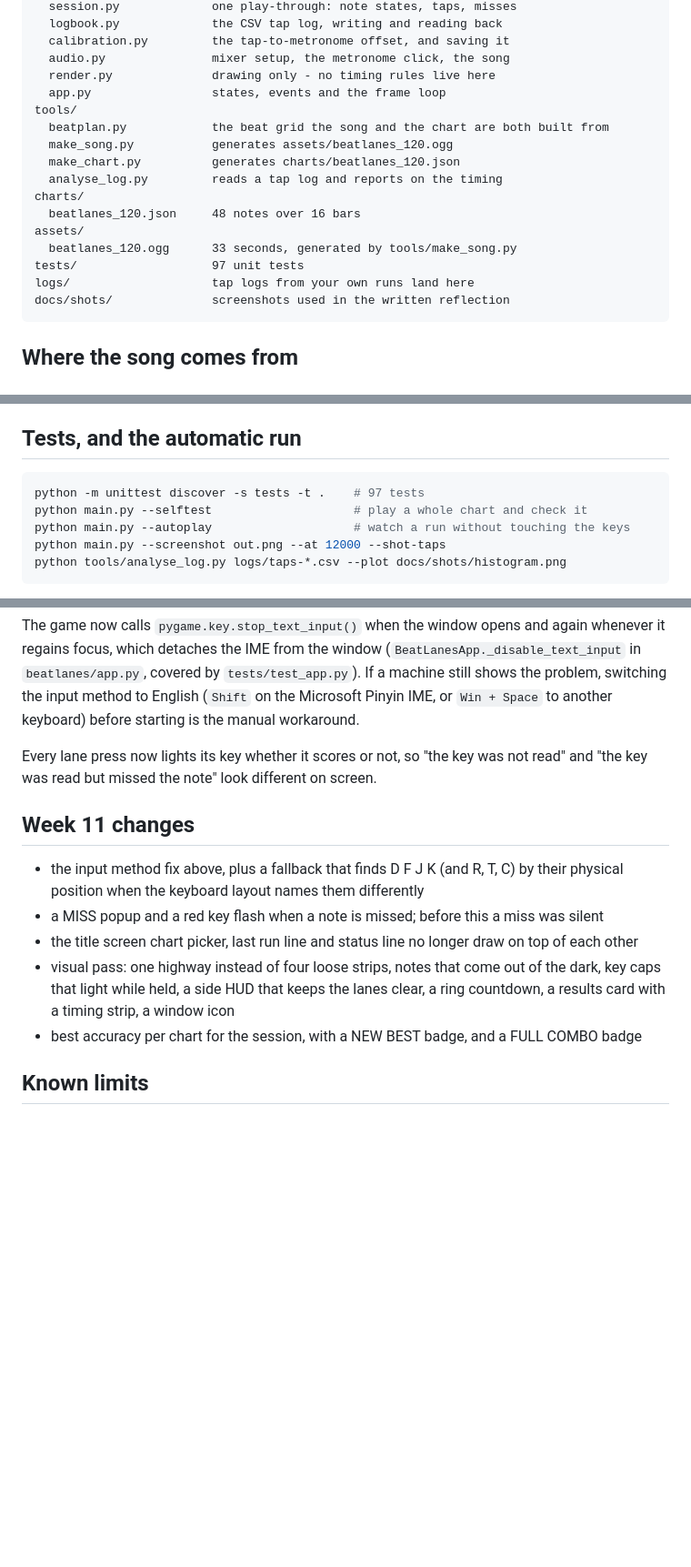
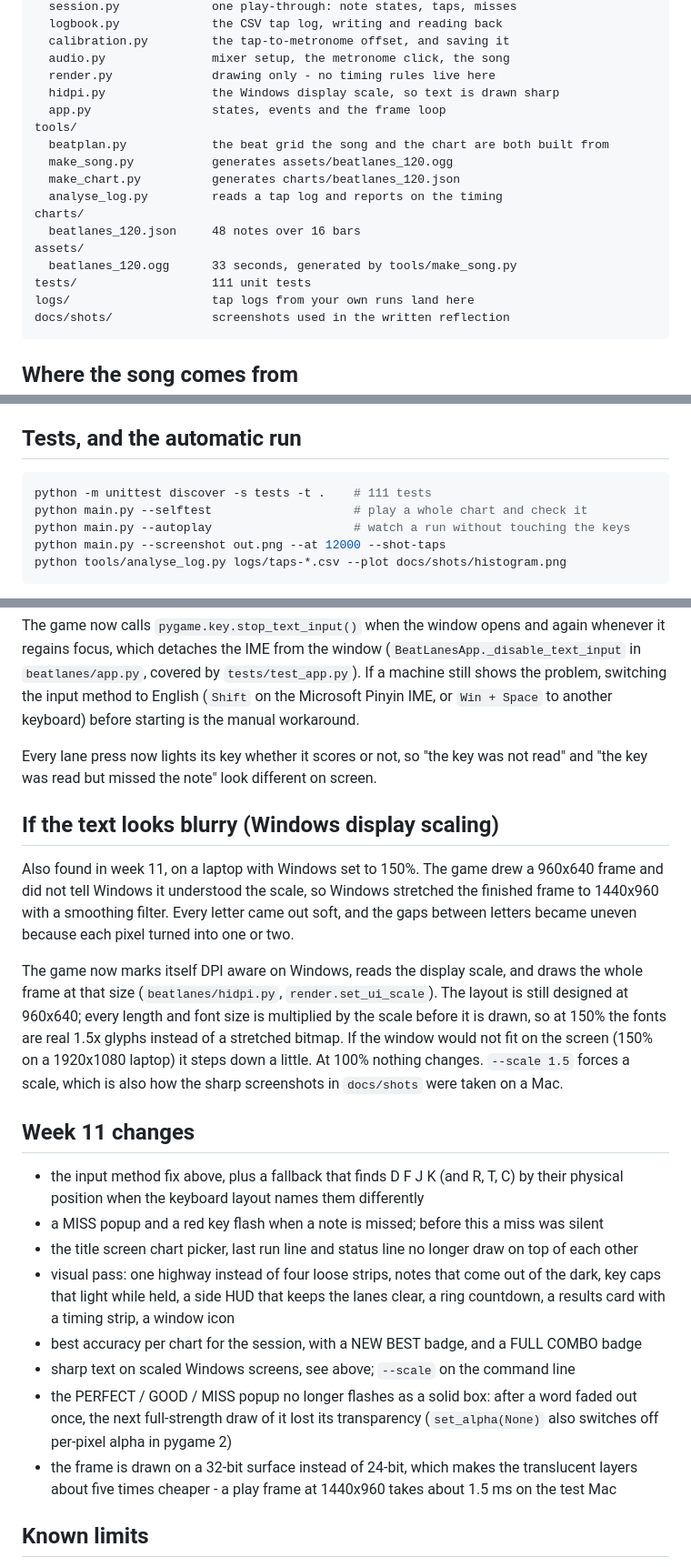
Before and after one commit to kaixin2017li-gif/BeatLanes, a Markdown page: README.md, 3 parts joined by grey strips. Shown at 91% size. Drawn GitHub-style; blank space fills up the shorter version.

````diff
--- a/README.md
+++ b/README.md
@@ -88,6 +88,7 @@ beatlanes/
   calibration.py         the tap-to-metronome offset, and saving it
   audio.py               mixer setup, the metronome click, the song
   render.py              drawing only - no timing rules live here
+  hidpi.py               the Windows display scale, so text is drawn sharp
   app.py                 states, events and the frame loop
 tools/
   beatplan.py            the beat grid the song and the chart are both built from
@@ -98,7 +99,7 @@ charts/
   beatlanes_120.json     48 notes over 16 bars
 assets/
   beatlanes_120.ogg      33 seconds, generated by tools/make_song.py
-tests/                   97 unit tests
+tests/                   111 unit tests
 logs/                    tap logs from your own runs land here
 docs/shots/              screenshots used in the written reflection
 ```
@@ -123,7 +124,7 @@ third party licence to track and no download link that can go dead.
 ## Tests, and the automatic run
 
 ```bash
-python -m unittest discover -s tests -t .    # 97 tests
+python -m unittest discover -s tests -t .    # 111 tests
 python main.py --selftest                    # play a whole chart and check it
 python main.py --autoplay                    # watch a run without touching the keys
 python main.py --screenshot out.png --at 12000 --shot-taps
@@ -208,6 +209,23 @@ to another keyboard) before starting is the manual workaround.
 Every lane press now lights its key whether it scores or not, so "the key was
 not read" and "the key was read but missed the note" look different on screen.
 
+## If the text looks blurry (Windows display scaling)
+
+Also found in week 11, on a laptop with Windows set to 150%. The game drew a
+960x640 frame and did not tell Windows it understood the scale, so Windows
+stretched the finished frame to 1440x960 with a smoothing filter. Every letter
+came out soft, and the gaps between letters became uneven because each pixel
+turned into one or two.
+
+The game now marks itself DPI aware on Windows, reads the display scale, and
+draws the whole frame at that size (`beatlanes/hidpi.py`, `render.set_ui_scale`).
+The layout is still designed at 960x640; every length and font size is
+multiplied by the scale before it is drawn, so at 150% the fonts are real
+1.5x glyphs instead of a stretched bitmap. If the window would not fit on the
+screen (150% on a 1920x1080 laptop) it steps down a little. At 100% nothing
+changes. `--scale 1.5` forces a scale, which is also how the sharp screenshots
+in `docs/shots` were taken on a Mac.
+
 ## Week 11 changes
 
 - the input method fix above, plus a fallback that finds D F J K (and R, T, C)
@@ -221,6 +239,13 @@ not read" and "the key was read but missed the note" look different on screen.
   clear, a ring countdown, a results card with a timing strip, a window icon
 - best accuracy per chart for the session, with a NEW BEST badge, and a
   FULL COMBO badge
+- sharp text on scaled Windows screens, see above; `--scale` on the command line
+- the PERFECT / GOOD / MISS popup no longer flashes as a solid box: after a word
+  faded out once, the next full-strength draw of it lost its transparency
+  (`set_alpha(None)` also switches off per-pixel alpha in pygame 2)
+- the frame is drawn on a 32-bit surface instead of 24-bit, which makes the
+  translucent layers about five times cheaper - a play frame at 1440x960 takes
+  about 1.5 ms on the test Mac
 
 ## Known limits
 
````
Also changed, not shown: docs/shots/15-title-150pct.png (added), docs/shots/16-play-150pct.png (added), docs/shots/17-results-150pct.png (added), docs/shots/18-blur-before-after.png (added), 6 other files.
